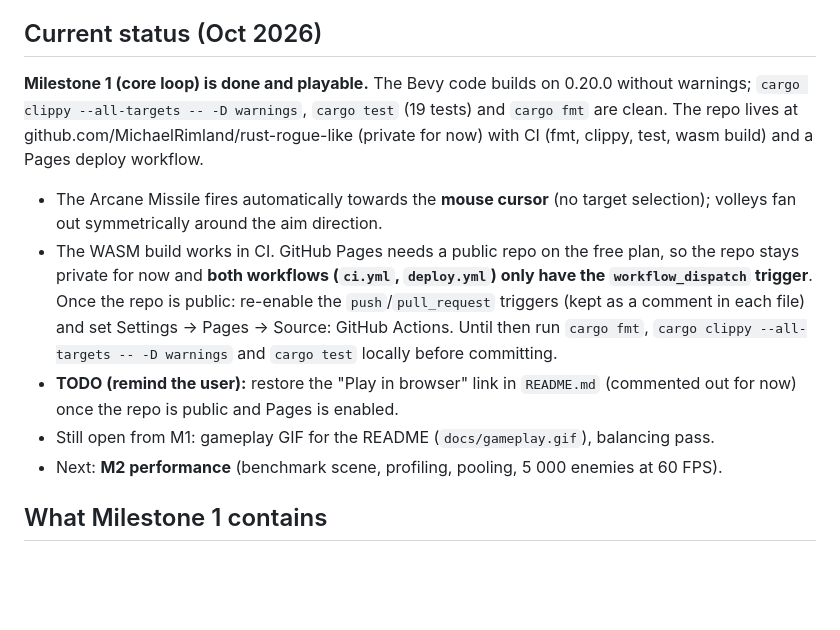
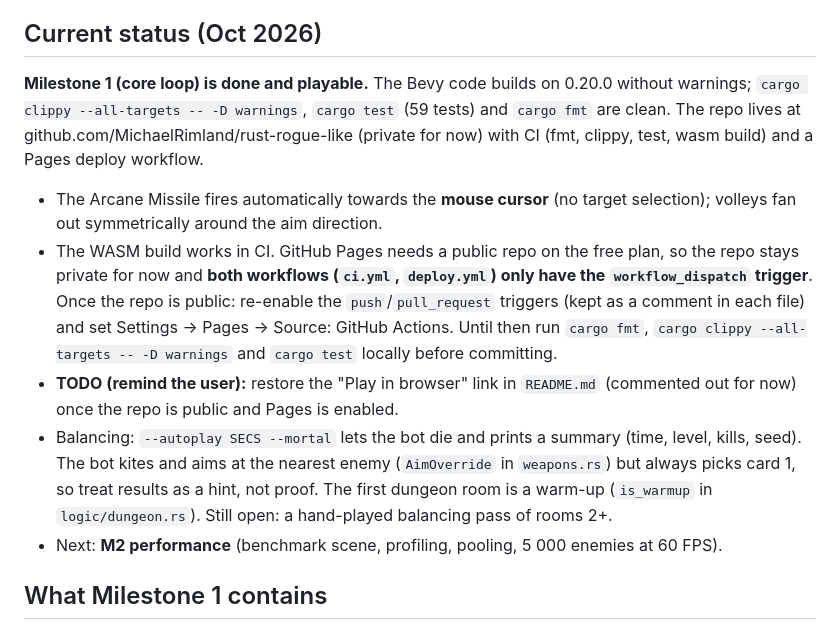
Before and after one commit to MichaelRimland/rust-rogue-like, a Markdown page: CLAUDE.md, the part around the change. Rendered like a GitHub page; blank space fills up the shorter version.

Commit message:
Update handoff notes: test count and balancing tooling
Co-Authored-By: Claude Sonnet 5.5 <noreply@anthropic.com>

```diff
--- a/CLAUDE.md
+++ b/CLAUDE.md
@@ -23,7 +23,7 @@ upgrades on level-up. Later milestones add procedurally generated dungeon floors
 ## Current status (Oct 2026)
 
 **Milestone 1 (core loop) is done and playable.** The Bevy code builds on 0.20.0 without
-warnings; `cargo clippy --all-targets -- -D warnings`, `cargo test` (19 tests) and `cargo fmt`
+warnings; `cargo clippy --all-targets -- -D warnings`, `cargo test` (59 tests) and `cargo fmt`
 are clean. The repo lives at github.com/MichaelRimland/rust-rogue-like (private for now) with
 CI (fmt, clippy, test, wasm build) and a Pages deploy workflow.
 
@@ -37,7 +37,10 @@ CI (fmt, clippy, test, wasm build) and a Pages deploy workflow.
   locally before committing.
 - **TODO (remind the user):** restore the "Play in browser" link in `README.md` (commented
   out for now) once the repo is public and Pages is enabled.
-- Still open from M1: gameplay GIF for the README (`docs/gameplay.gif`), balancing pass.
+- Balancing: `--autoplay SECS --mortal` lets the bot die and prints a summary (time, level, kills,
+  seed). The bot kites and aims at the nearest enemy (`AimOverride` in `weapons.rs`) but always
+  picks card 1, so treat results as a hint, not proof. The first dungeon room is a warm-up
+  (`is_warmup` in `logic/dungeon.rs`). Still open: a hand-played balancing pass of rooms 2+.
 - Next: **M2 performance** (benchmark scene, profiling, pooling, 5 000 enemies at 60 FPS).
 
 ## What Milestone 1 contains
```
